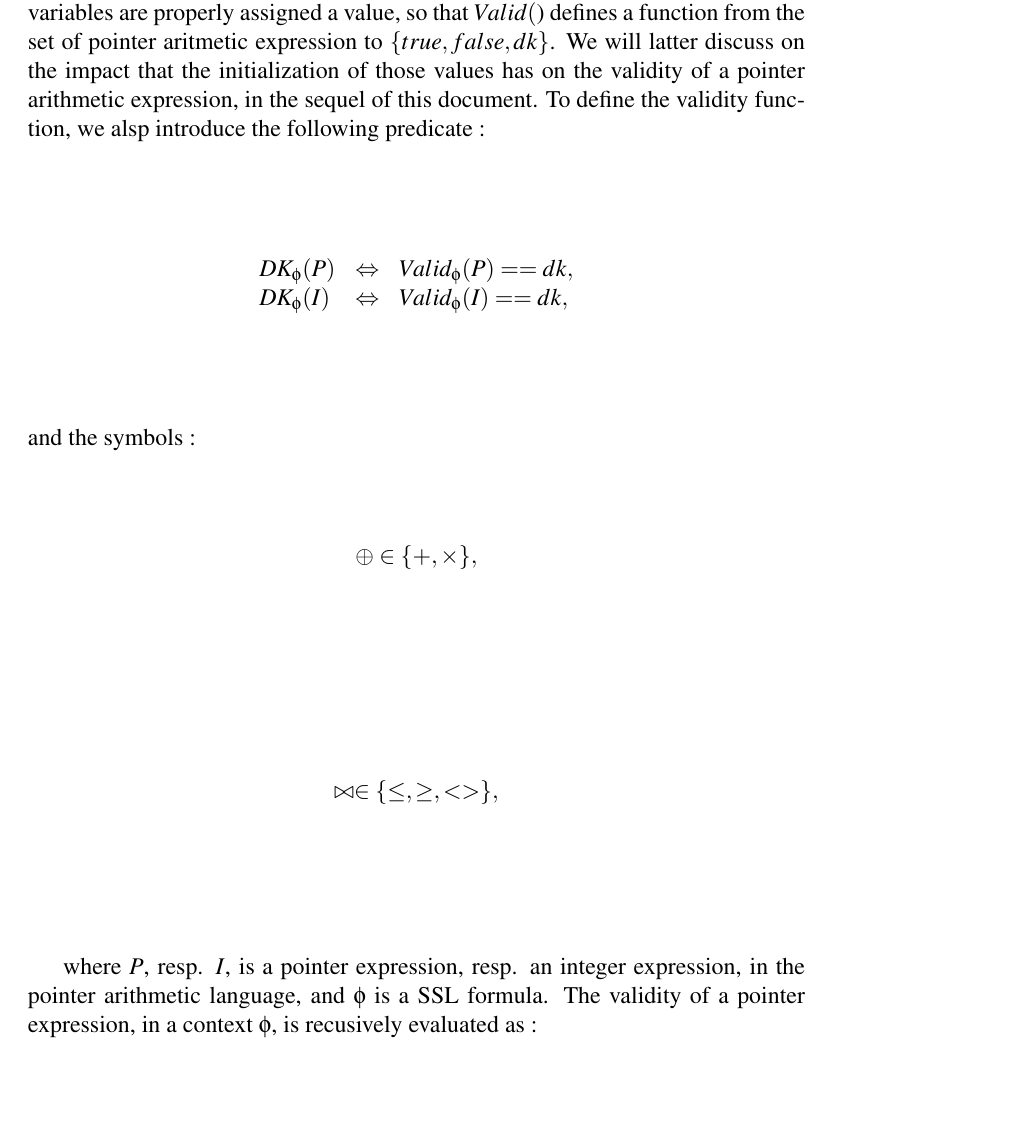
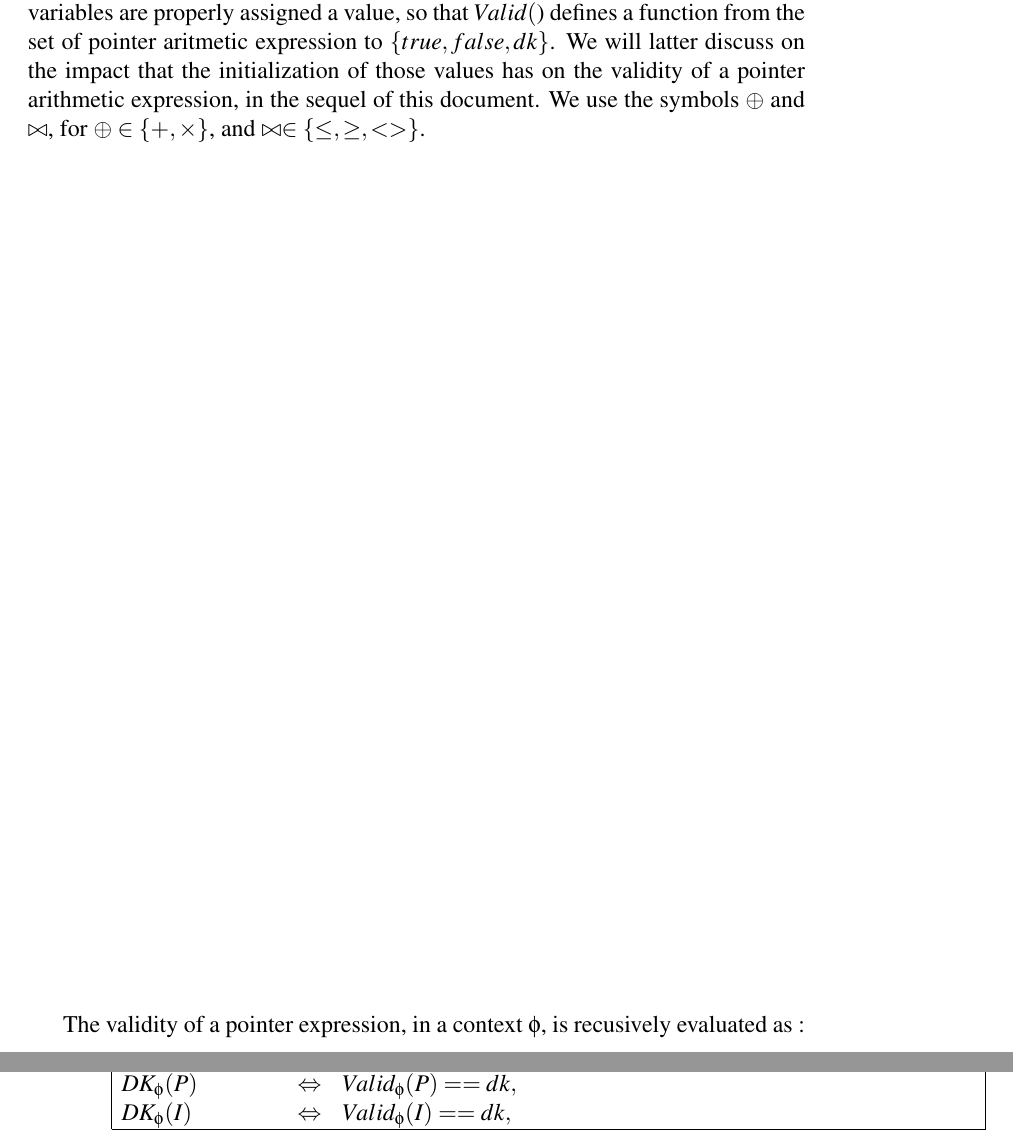
Before and after one commit to fgarnier/flatac, a LaTeX thesis (papers/TechnicalReport/logic.tex, which reads papers/TechnicalReport/arithmpointeval.tex): part of page 23 of 33 before the commit and two parts of pages 23 and 24 of 33 after it, the two joined at a grey line, cut so that both start at the same text, the shorter picture padded with empty space. Compiled offline with pdfLaTeX.

Commit message:
improving presentation of the validity stuff

```diff
--- a/papers/TechnicalReport/arithmpointeval.tex
+++ b/papers/TechnicalReport/arithmpointeval.tex
@@ -86,20 +86,8 @@ expression to $\lbrace \true, \false, \dk  \rbrace$. We will latter discuss
 on the impact that the initialization of those values has on the validity
 of a pointer arithmetic expression, in the sequel of this
 document.
-To define the validity function, we alsp introduce the following predicate :
-$$
-\begin{array}{lll}
-\DK{\phi}{P} & \Leftrightarrow & \isvalid{\phi}{P}==\dk, \\
-\DK{\phi}{I} & \Leftrightarrow & \isvalid{\phi}{I}==\dk,
-\end{array}
-$$
-and the symbols :
-$$ \oplus \in \lbrace + , \times  \rbrace, $$
-$$ \bowtie \in \lbrace \leq,\geq,<> \rbrace,$$
+We use the symbols $\oplus$ and $\bowtie$, for $\oplus \in \lbrace + , \times  \rbrace$, and $\bowtie \in \lbrace \leq,\geq,<> \rbrace$.
 
-
-where $P$, resp. $I$, is a pointer expression, resp. an integer expression,
-in the pointer arithmetic language, and $\phi$ is a SSL formula.
  The validity of a pointer expression, in a context $\phi$, is recusively evaluated as :
 
 $$
```
Also changed, not shown: papers/TechnicalReport/arithmpointeval.tex (6 more changed lines).
